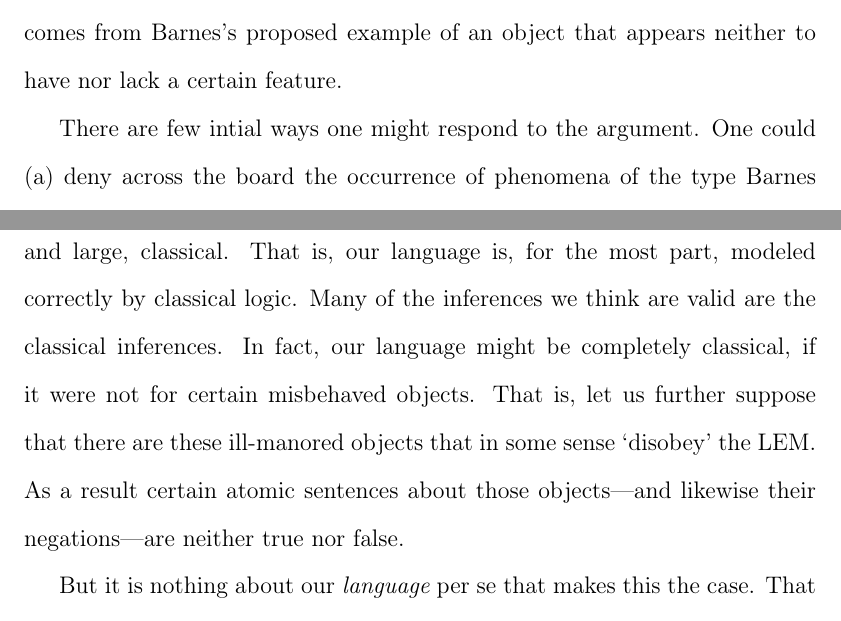
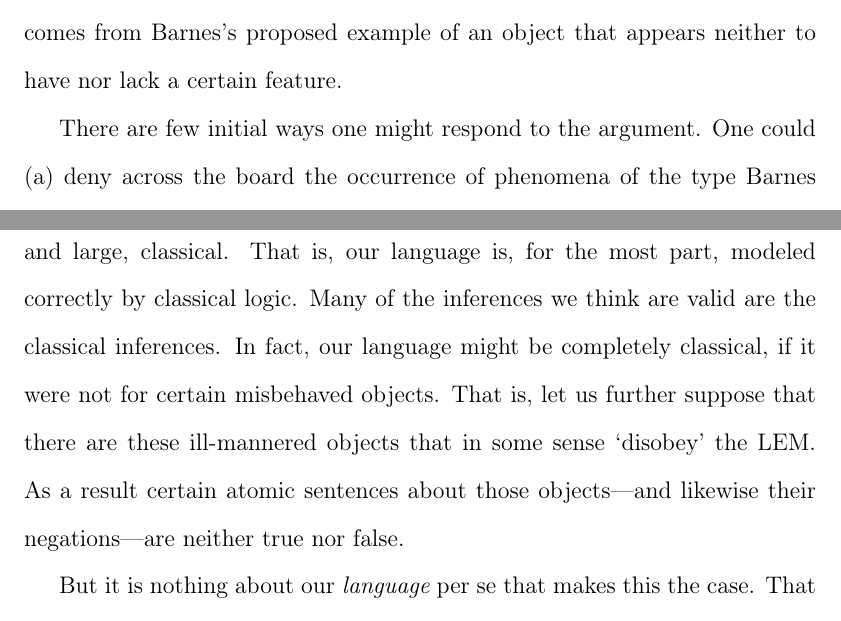
Before and after one commit to owings1/dissertation, a LaTeX thesis (src/tex/dissertation.tex, which reads src/tex/dissertation/02-chapter1.tex): two parts of pages 35 and 39 of 151, joined at a grey line, cut so that both start at the same text. Compiled offline with pdfLaTeX.

Commit message:
updates build script, fixes a typo or two

```diff
--- a/src/tex/dissertation/02-chapter1.tex
+++ b/src/tex/dissertation/02-chapter1.tex
@@ -255,7 +255,7 @@ If I contemplate an object at some distance, it often happens that I am uncertai
 
 The first premise is the assumption of incorrigibility from the target sense-data theories. The relation of apprehension is such that I cannot be mistaken about features of my own sense-data of which I am aware. The second premise comes from Barnes's proposed example of an object that appears neither to have nor lack a certain feature.
 
-There are few intial ways one might respond to the argument. One could (a) deny across the board the occurrence of phenomena of the type Barnes proposes, thus denying that (ii) is ever true, (b) question the inference to (iii), or (c) embrace the conclusion. Though I will ultimately go for (c), let us first consider (a) and (b).
+There are few initial ways one might respond to the argument. One could (a) deny across the board the occurrence of phenomena of the type Barnes proposes, thus denying that (ii) is ever true, (b) question the inference to (iii), or (c) embrace the conclusion. Though I will ultimately go for (c), let us first consider (a) and (b).
 
 One possible objection to make is to question the scope of `appears' in (ii). Is it the case that an object determinately \emph{appears} a certain way, where that way is neither circular nor non-circular? Or, is it rather that the object does not determinately appear to be circular nor determinately appear to be non-circular? I am not sure how to gather evidence for the truth of one reading over the other, but Barnes insists that an instance of a sense-datum appearing neither $F$ nor non-$F$, as (ii) intends to pick out, is not merely a case of an object failing to appear a certain way.
 
@@ -325,7 +325,7 @@ Locke does make the inference from our general idea of a triangle being none of
 
 \subsection{Resulting Motivation}
 
-The resulting picture is as follows. Let us suppose that our language is, by and large, classical. That is, our language is, for the most part, modeled correctly by classical logic. Many of the inferences we think are valid are the classical inferences. In fact, our language might be completely classical, if it were not for certain misbehaved objects. That is, let us further suppose that there are these ill-manored objects that in some sense `disobey' the LEM. As a result certain atomic sentences about those objects\textemdash and likewise their negations\textemdash are neither true nor false.
+The resulting picture is as follows. Let us suppose that our language is, by and large, classical. That is, our language is, for the most part, modeled correctly by classical logic. Many of the inferences we think are valid are the classical inferences. In fact, our language might be completely classical, if it were not for certain misbehaved objects. That is, let us further suppose that there are these ill-mannered objects that in some sense `disobey' the LEM. As a result certain atomic sentences about those objects\textemdash and likewise their negations\textemdash are neither true nor false.
 
 But it is nothing about our \em language\em\ per se that makes this the case. That is, we have, suppose, no reason to think that every sentence  whatsoever could be gappy. It is just these deficient `gappy' objects. Other than that, as before, our language is `classical'. In other words, let us suppose that we do not think that we have some special semantic predicate or funny sort of negation\textemdash both of which would be features of an essentially non-classical \em language\em\textemdash that is designed specifically to handle these cases. The next chapter develops the logic.
 
```
Also changed, not shown: src/bib/Diss.bib (+1 -0 lines), src/bib/prospectus.bib (+1 -1 lines), src/sty/Diss.sty (+3 -0 lines), src/sty/proof.sty (+4 -0 lines), src/tex/dissertation/04-chapter3.tex (+1 -1 lines), output/dissertation.pdf, 1 other file.
